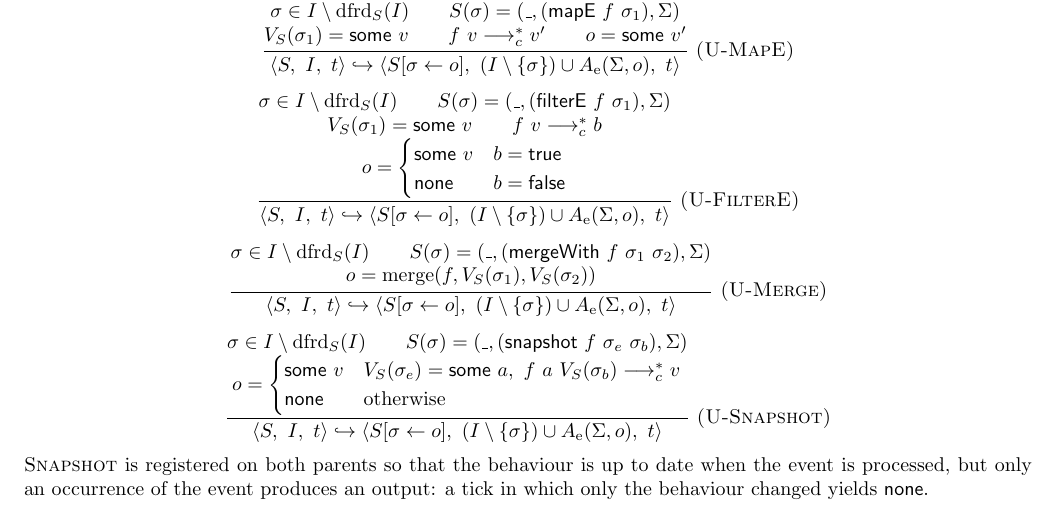
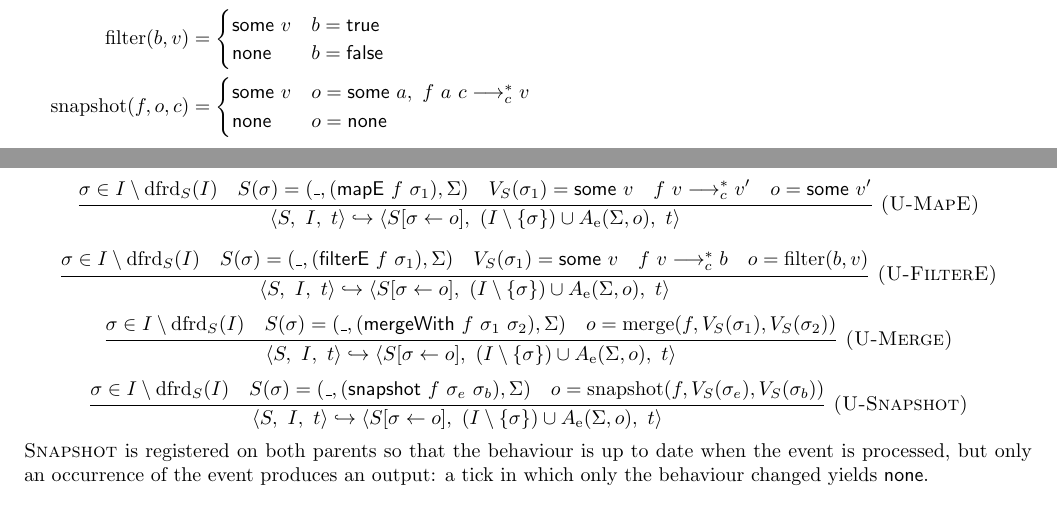
Before and after one commit to LGabAnnell/cs-462-project, a LaTeX document (check-in-1/check-in-1.tex): part of page 5 of 8 before the commit and two parts of pages 3 and 5 of 8 after it, the two joined at a grey line, cut so that both start at the same text. Compiled offline with pdfLaTeX.

Commit message:
docs: keep event-node premises on one line
Move filter and snapshot case definitions into helper functions and compact the event-node rules.

```diff
--- a/check-in-1/check-in-1.tex
+++ b/check-in-1/check-in-1.tex
@@ -225,13 +227,13 @@ These rules describe how the store evolves in response to external events. A ste
 \textsc{U-Hold-Idle} is the analogue of \textsc{U-Fold-Idle}: if the parent has no occurrence, $\sigma$ is simply removed from $I$ and keeps its value.
 
 \paragraph{Event nodes.}
-\rul{(U-MapE)}{\fire \qquad S(\sigma) = (\_,(\kw{mapE}\ f\ \sigma_1),\Sigma) \\ V_S(\sigma_1) = \some{v} \qquad f\ v \cstar v' \qquad o = \some{v'}}
+\rul{(U-MapE)}{\fire \quad S(\sigma) = (\_,(\kw{mapE}\ f\ \sigma_1),\Sigma) \quad V_S(\sigma_1) = \some{v} \quad f\ v \cstar v' \quad o = \some{v'}}
 {\cfg{S}{I}{t} \ustep \cfg{S[\sigma \leftarrow o]}{(I \setminus \{\sigma\}) \cup A_{\mathrm{e}}(\Sigma,o)}{t}}
-\rul{(U-FilterE)}{\fire \qquad S(\sigma) = (\_,(\kw{filterE}\ f\ \sigma_1),\Sigma) \\ V_S(\sigma_1) = \some{v} \qquad f\ v \cstar b \\ o = \begin{cases}\some{v} & b = \kw{true}\\ \none & b = \kw{false}\end{cases}}
+\rul{(U-FilterE)}{\fire \quad S(\sigma) = (\_,(\kw{filterE}\ f\ \sigma_1),\Sigma) \quad V_S(\sigma_1) = \some{v} \quad f\ v \cstar b \quad o = \mathrm{filter}(b,v)}
 {\cfg{S}{I}{t} \ustep \cfg{S[\sigma \leftarrow o]}{(I \setminus \{\sigma\}) \cup A_{\mathrm{e}}(\Sigma,o)}{t}}
-\rul{(U-Merge)}{\fire \qquad S(\sigma) = (\_,(\kw{mergeWith}\ f\ \sigma_1\ \sigma_2),\Sigma) \\ o = \mathrm{merge}(f,V_S(\sigma_1),V_S(\sigma_2))}
+\rul{(U-Merge)}{\fire \quad S(\sigma) = (\_,(\kw{mergeWith}\ f\ \sigma_1\ \sigma_2),\Sigma) \quad o = \mathrm{merge}(f,V_S(\sigma_1),V_S(\sigma_2))}
 {\cfg{S}{I}{t} \ustep \cfg{S[\sigma \leftarrow o]}{(I \setminus \{\sigma\}) \cup A_{\mathrm{e}}(\Sigma,o)}{t}}
-\rul{(U-Snapshot)}{\fire \qquad S(\sigma) = (\_,(\kw{snapshot}\ f\ \sigma_e\ \sigma_b),\Sigma) \\ o = \begin{cases}\some{v} & V_S(\sigma_e) = \some{a},\ f\ a\ V_S(\sigma_b) \cstar v\\ \none & \text{otherwise}\end{cases}}
+\rul{(U-Snapshot)}{\fire \quad S(\sigma) = (\_,(\kw{snapshot}\ f\ \sigma_e\ \sigma_b),\Sigma) \quad o = \mathrm{snapshot}(f,V_S(\sigma_e),V_S(\sigma_b))}
 {\cfg{S}{I}{t} \ustep \cfg{S[\sigma \leftarrow o]}{(I \setminus \{\sigma\}) \cup A_{\mathrm{e}}(\Sigma,o)}{t}}
 \textsc{Snapshot} is registered on both parents so that the behaviour is up to date when the event is processed, but only an occurrence of the event produces an output: a tick in which only the behaviour changed yields $\none$.
 
```
Also changed, not shown: check-in-1/check-in-1.tex (4 more changed lines).
